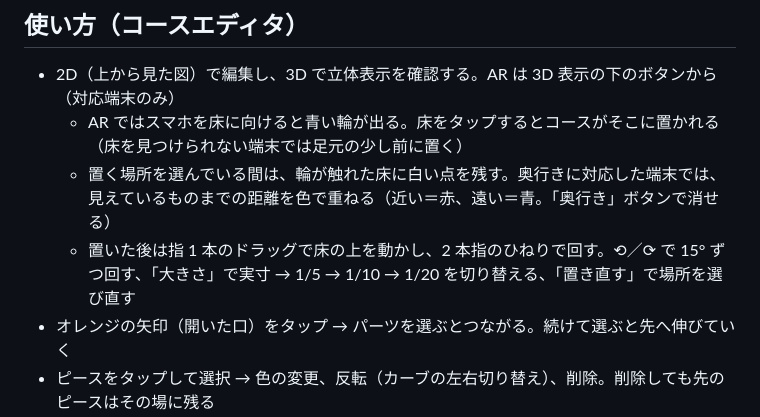
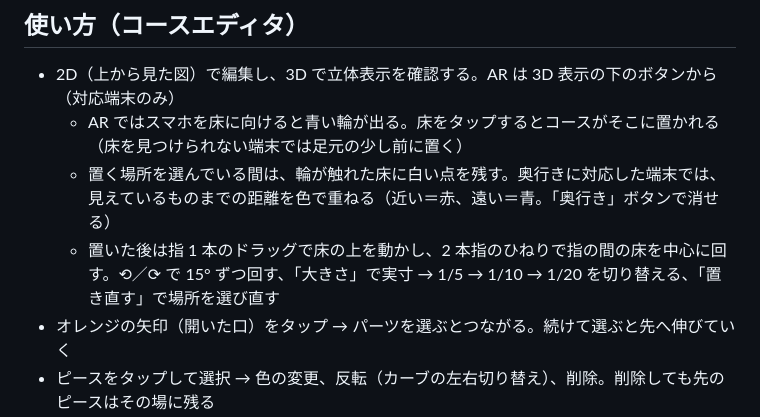
Before and after one commit to simeis512/mini4wd-course-editor-and-simulator, a Markdown page: README.md, the part around the change. Rendered like a GitHub page.

Commit message:
docs(ar): say the twist turns about the point between the fingers
Co-Authored-By: Claude Opus 5.5 (1M context) <noreply@anthropic.com>
Claude-Session: https://claude.ai/code/session_01MRAJkbjfBZyD51e2eKSjRQ

```diff
--- a/README.md
+++ b/README.md
@@ -29,7 +29,7 @@ AR は Android の Chrome（ARCore 対応端末）で動く。iPhone の Safari
 - 2D（上から見た図）で編集し、3D で立体表示を確認する。AR は 3D 表示の下のボタンから（対応端末のみ）
   - AR ではスマホを床に向けると青い輪が出る。床をタップするとコースがそこに置かれる（床を見つけられない端末では足元の少し前に置く）
   - 置く場所を選んでいる間は、輪が触れた床に白い点を残す。奥行きに対応した端末では、見えているものまでの距離を色で重ねる（近い＝赤、遠い＝青。「奥行き」ボタンで消せる）
-  - 置いた後は指 1 本のドラッグで床の上を動かし、2 本指のひねりで回す。⟲／⟳ で 15° ずつ回す、「大きさ」で実寸 → 1/5 → 1/10 → 1/20 を切り替える、「置き直す」で場所を選び直す
+  - 置いた後は指 1 本のドラッグで床の上を動かし、2 本指のひねりで指の間の床を中心に回す。⟲／⟳ で 15° ずつ回す、「大きさ」で実寸 → 1/5 → 1/10 → 1/20 を切り替える、「置き直す」で場所を選び直す
 - オレンジの矢印（開いた口）をタップ → パーツを選ぶとつながる。続けて選ぶと先へ伸びていく
 - ピースをタップして選択 → 色の変更、反転（カーブの左右切り替え）、削除。削除しても先のピースはその場に残る
 - ドラッグで移動、ホイール／ピンチで拡大縮小。Ctrl+Z / Ctrl+Y、Delete、F（反転）も使える
```
